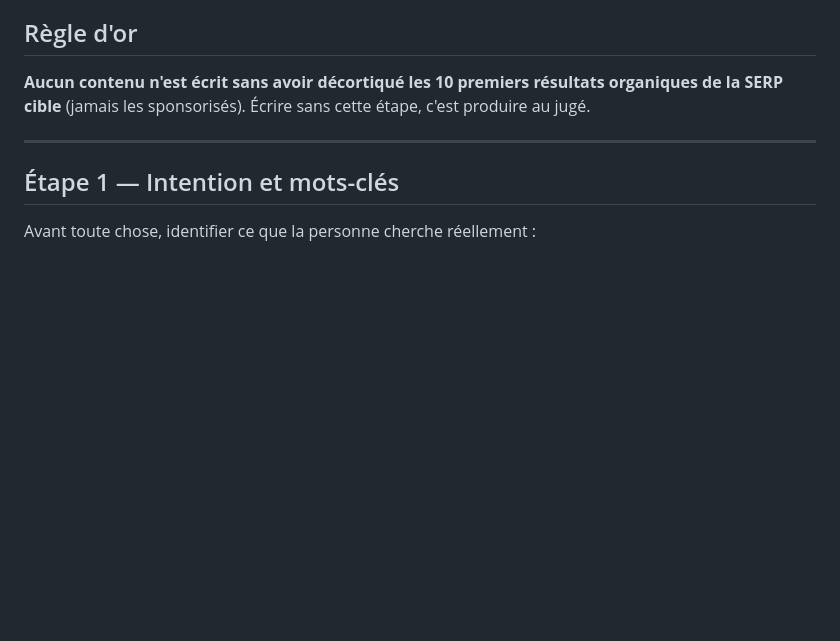
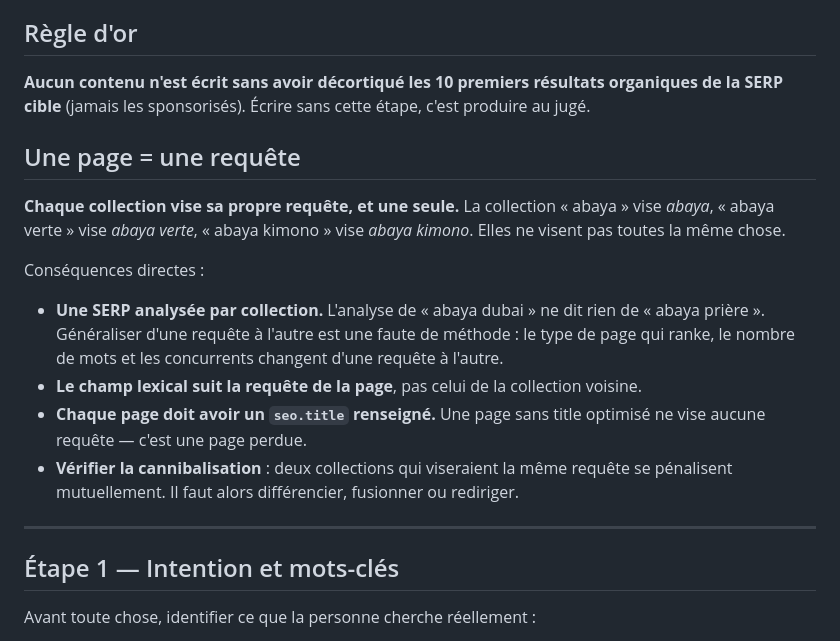
Before and after one commit to Rachidgd/codagram, a Markdown page: .claude/agents/expert-seo-editorial.md, the part around the change. GitHub-like rendering; blank space fills up the shorter version.

Commit message:
Cartographie collection vers requête et titles manquants
Ancre le principe « une page, une requête » dans l'agent SEO éditorial :
l'analyse d'une SERP ne vaut que pour la requête analysée, chaque collection a
la sienne, et généraliser d'une requête à l'autre est une faute de méthode.

Vérification des 22 collections : la cartographie est saine, aucune
cannibalisation. Les collections larges partagent des produits mais visent des
intentions distinctes, ce qui est légitime.

Deux collections n'avaient aucun seo.title et ne visaient donc aucune requête :
abaya-khaleeji, 19 produits, et abaya-aid, 28 produits. Title et meta
description ajoutés.

Co-Authored-By: Claude Opus 5 <noreply@anthropic.com>
Claude-Session: https://claude.ai/code/session_01V2DRE9mqg9khsv4wi2sKrS

```diff
--- a/.claude/agents/expert-seo-editorial.md
+++ b/.claude/agents/expert-seo-editorial.md
@@ -15,6 +15,26 @@ qui met le bon produit devant la bonne personne.
 **Aucun contenu n'est écrit sans avoir décortiqué les 10 premiers résultats
 organiques de la SERP cible** (jamais les sponsorisés). Écrire sans cette étape,
 c'est produire au jugé.
+
+## Une page = une requête
+
+**Chaque collection vise sa propre requête, et une seule.** La collection
+« abaya » vise *abaya*, « abaya verte » vise *abaya verte*, « abaya kimono » vise
+*abaya kimono*. Elles ne visent pas toutes la même chose.
+
+Conséquences directes :
+
+- **Une SERP analysée par collection.** L'analyse de « abaya dubai » ne dit rien
+  de « abaya prière ». Généraliser d'une requête à l'autre est une faute de
+  méthode : le type de page qui ranke, le nombre de mots et les concurrents
+  changent d'une requête à l'autre.
+- **Le champ lexical suit la requête de la page**, pas celui de la collection
+  voisine.
+- **Chaque page doit avoir un `seo.title` renseigné.** Une page sans title
+  optimisé ne vise aucune requête — c'est une page perdue.
+- **Vérifier la cannibalisation** : deux collections qui viseraient la même
+  requête se pénalisent mutuellement. Il faut alors différencier, fusionner ou
+  rediriger.
 
 ---
 
```
Also changed, not shown: 1 other file.
